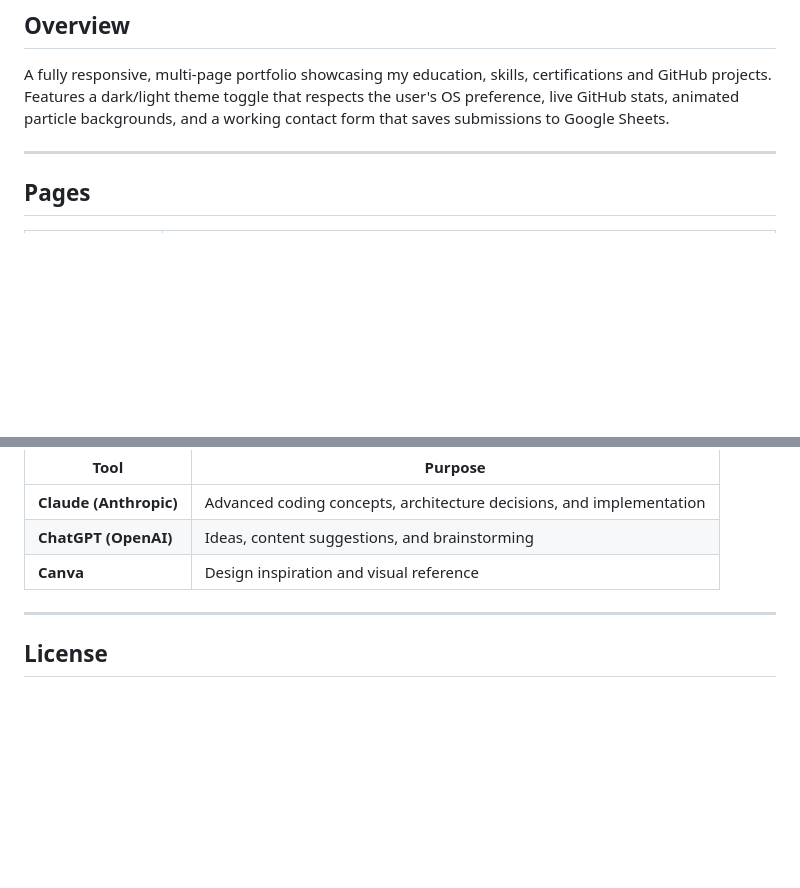
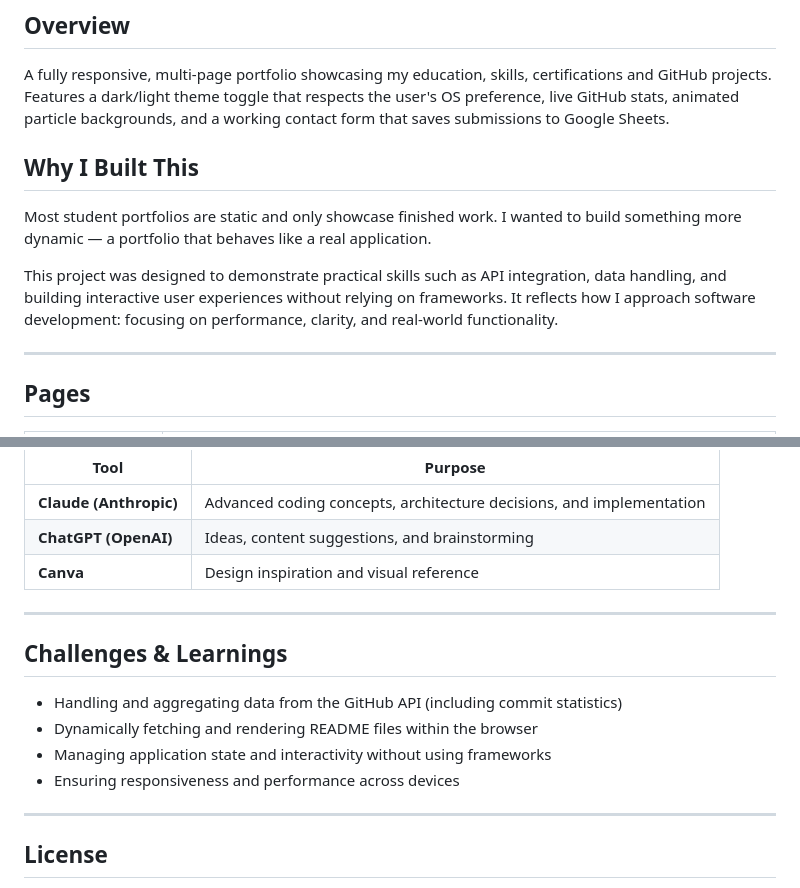
Before and after one commit to Kaelinkes/Kaelinkes.github.io, a Markdown page: README.md, 2 parts joined by grey strips. Drawn GitHub-style; blank space fills up the shorter version.

```diff
--- a/README.md
+++ b/README.md
@@ -9,6 +9,12 @@
 ## Overview
 
 A fully responsive, multi-page portfolio showcasing my education, skills, certifications and GitHub projects. Features a dark/light theme toggle that respects the user's OS preference, live GitHub stats, animated particle backgrounds, and a working contact form that saves submissions to Google Sheets.
+
+## Why I Built This
+
+Most student portfolios are static and only showcase finished work. I wanted to build something more dynamic — a portfolio that behaves like a real application.
+
+This project was designed to demonstrate practical skills such as API integration, data handling, and building interactive user experiences without relying on frameworks. It reflects how I approach software development: focusing on performance, clarity, and real-world functionality.
 
 ---
 
@@ -114,6 +120,15 @@ This portfolio was built with the help of modern tools:
 
 ---
 
+## Challenges & Learnings
+
+- Handling and aggregating data from the GitHub API (including commit statistics)
+- Dynamically fetching and rendering README files within the browser
+- Managing application state and interactivity without using frameworks
+- Ensuring responsiveness and performance across devices
+
+---
+
 ## License
 
 This project is open source. Feel free to use it as a reference or template — just don't copy the personal content (bio, education, certifications, etc.).
```
